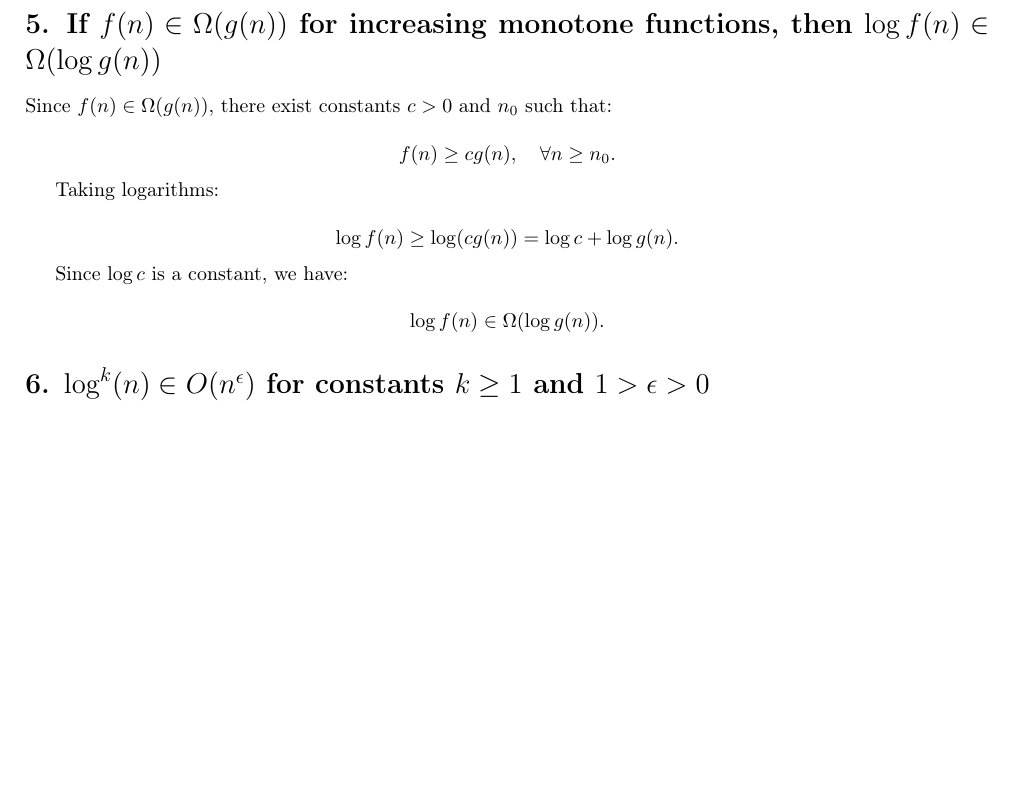
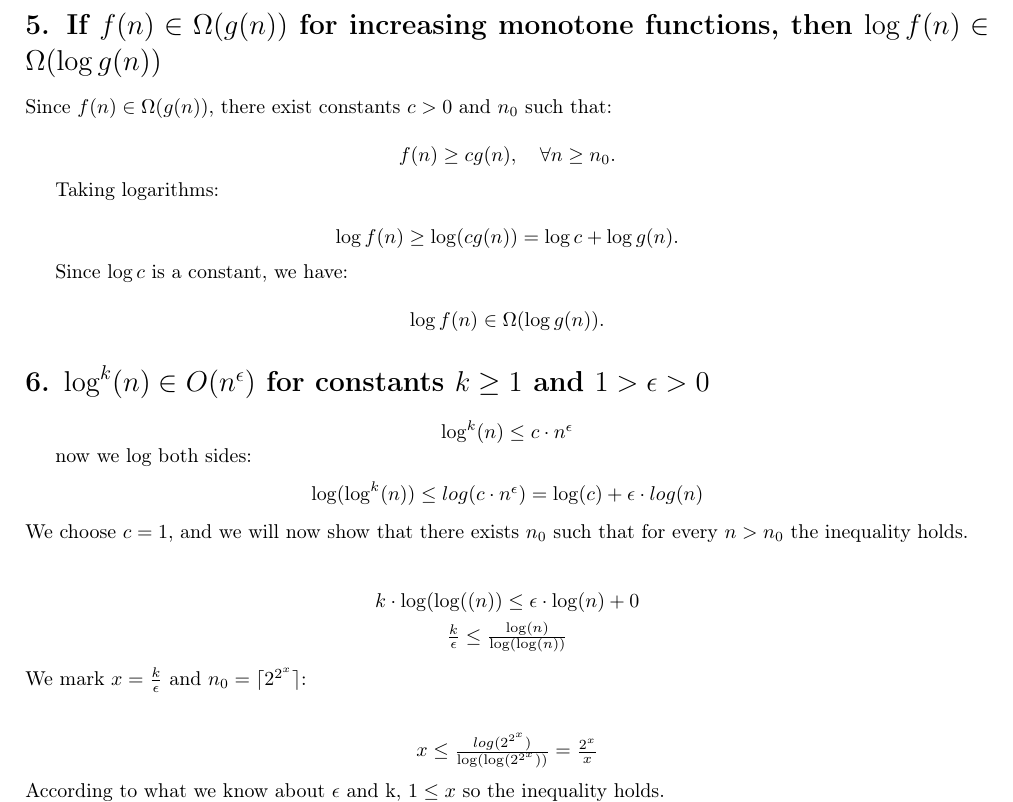
Before and after one commit to rudolev/SemesterB-Assigment1, a LaTeX problem sheet (Assignment1 - Answers.tex): part of page 6 of 14 before the commit and part of page 6 of 15 after it, cut so that both start at the same text, the shorter picture padded with empty space. Compiled offline with pdfLaTeX.

Commit message:
answer 2 part 6

```diff
--- a/Assignment1 - Answers.tex
+++ b/Assignment1 - Answers.tex
@@ -413,7 +413,24 @@ Since \( \log c \) is a constant, we have:
 
 \section*{6. \( \log^k(n) \in O(n^\epsilon) \) for constants \( k \geq 1 \) and \( 1 > \epsilon > 0 \) }
 
-?
+\item \begin{center} $\log^k(n) \leq c \cdot n ^\epsilon$ \end{center}
+now we log both sides:
+\begin{center}
+$\log(\log^k(n)) \leq log(c \cdot n^ \epsilon) = \log(c) + \epsilon \cdot
+log(n)$ \end{center}
+We choose $ c = 1$, and we will now show that there exists $n_0$ such
+that for every $n > n_0$ the inequality holds.
+\begin{center}
+\item $k \cdot \log(\log((n)) \leq \epsilon \cdot \log(n) + 0$
+\item $\frac{k}{\epsilon} \leq \frac{\log(n)}{\log(\log(n))}$
+\end{center}
+We mark $x = \frac{k}{\epsilon}$ and $n_0 = \lceil 2^{2^x} \rceil$:
+\begin{center}
+\item $x \leq \frac{log(2^{2^x})}{\log(\log(2^{2^x}))} = \frac{2^x}{x}$
+\end{center}
+According to what we know about $\epsilon$ and k, $ 1 \leq x$ so the inequality holds.
+
+
 
 \section*{7. \( n^k \in O((1+\epsilon)^n) \) for constants \( k \) and \( \epsilon > 0 \) }
 ?
```
